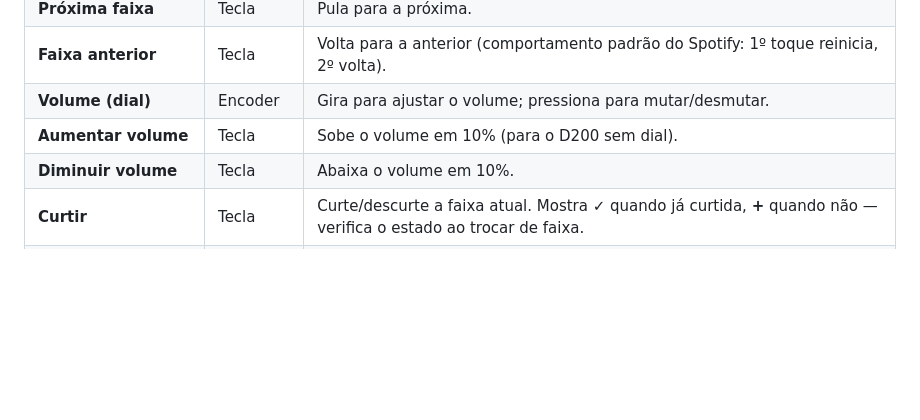
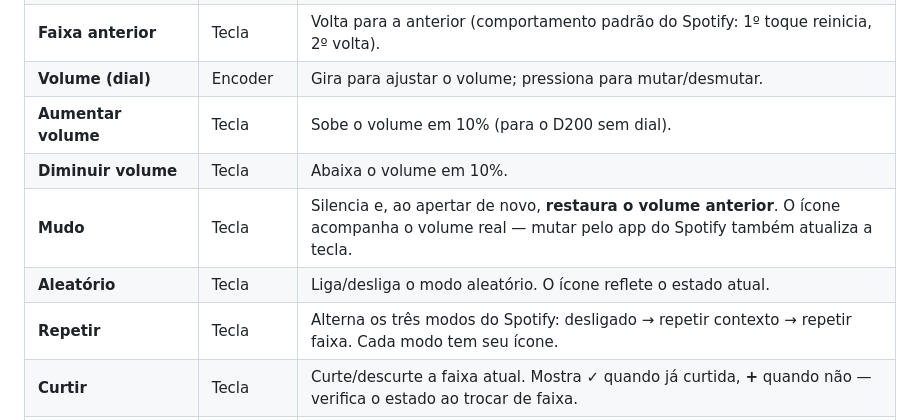
Before and after one commit to JoaoV4C/UlanziSpotifyNowPlaying, a Markdown page: README.md, the part around one of its changes. Rendered like a GitHub page; blank space fills up the shorter version.

```diff
--- a/README.md
+++ b/README.md
@@ -19,6 +23,9 @@ tudo direto das teclas e do dial.
 | **Volume (dial)** | Encoder | Gira para ajustar o volume; pressiona para mutar/desmutar. |
 | **Aumentar volume** | Tecla | Sobe o volume em 10% (para o D200 sem dial). |
 | **Diminuir volume** | Tecla | Abaixa o volume em 10%. |
+| **Mudo** | Tecla | Silencia e, ao apertar de novo, **restaura o volume anterior**. O ícone acompanha o volume real — mutar pelo app do Spotify também atualiza a tecla. |
+| **Aleatório** | Tecla | Liga/desliga o modo aleatório. O ícone reflete o estado atual. |
+| **Repetir** | Tecla | Alterna os três modos do Spotify: desligado → repetir contexto → repetir faixa. Cada modo tem seu ícone. |
 | **Curtir** | Tecla | Curte/descurte a faixa atual. Mostra **✓** quando já curtida, **+** quando não — verifica o estado ao trocar de faixa. |
 | **Playlist** | Tecla | Atalho para uma playlist: mostra capa + nome e toca ao apertar. Configure a URL/URI no Property Inspector. |
 
```
Also changed, not shown: other parts of README.md (+27 -7 lines), README.en.md (added, +157 -0 lines), README.es.md (added, +160 -0 lines).
